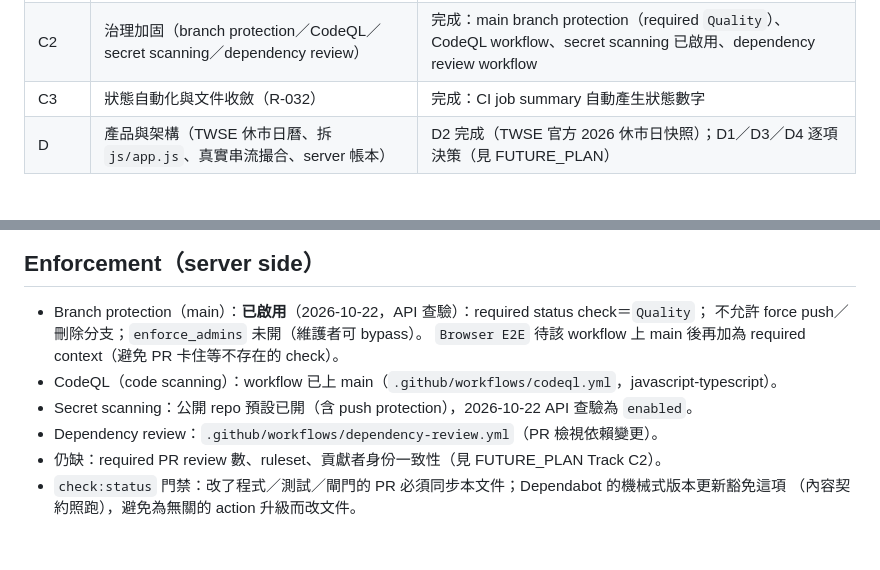
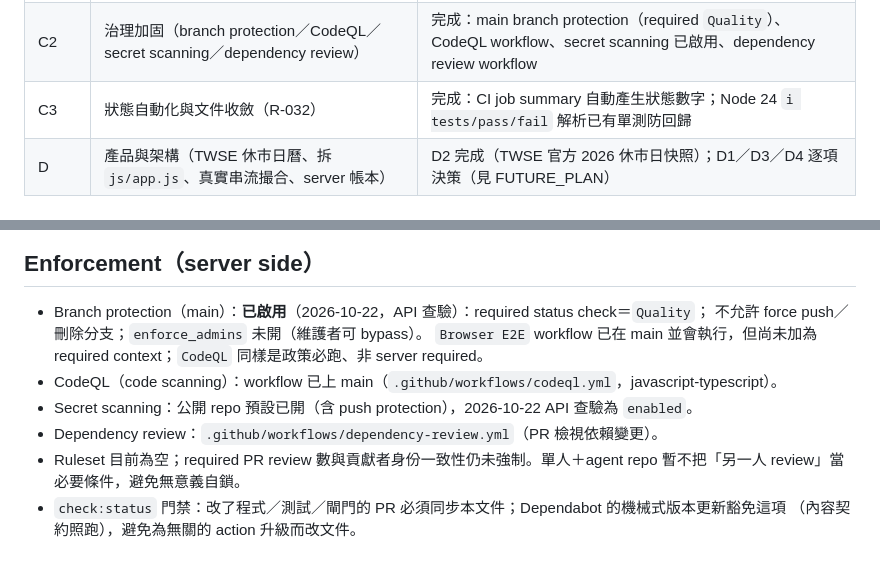
Before and after one commit to waydefu/stock, a Markdown page: docs/PROJECT_STATUS.md, 2 parts joined by grey strips. Rendered like a GitHub page.

Commit message:
docs(status): record current debt and enforcement truth

```diff
--- a/docs/PROJECT_STATUS.md
+++ b/docs/PROJECT_STATUS.md
@@ -26,7 +26,7 @@
 | B4 | 跨平台相容（F-10） | 完成：跨平台語法檢查、proxy lifecycle 測試 |
 | C1 | Browser E2E 進 CI（R-032） | 完成：`.github/workflows/e2e.yml`＋`tests/e2e/*`（含 R-023 突變回放） |
 | C2 | 治理加固（branch protection／CodeQL／secret scanning／dependency review） | 完成：main branch protection（required `Quality`）、CodeQL workflow、secret scanning 已啟用、dependency review workflow |
-| C3 | 狀態自動化與文件收斂（R-032） | 完成：CI job summary 自動產生狀態數字 |
+| C3 | 狀態自動化與文件收斂（R-032） | 完成：CI job summary 自動產生狀態數字；Node 24 `ℹ tests/pass/fail` 解析已有單測防回歸 |
 | D | 產品與架構（TWSE 休市日曆、拆 `js/app.js`、真實串流撮合、server 帳本） | D2 完成（TWSE 官方 2026 休市日快照）；D1／D3／D4 逐項決策（見 FUTURE_PLAN） |
 
 ## 真實資料與部署實測（2026-10-22，PR#37 合併後）
@@ -61,10 +61,10 @@ paper／research-only prototype；無 live broker path；公開 Pages 不持任
 
 - Branch protection（main）：**已啟用**（2026-10-22，API 查驗）：required status check＝`Quality`；
   不允許 force push／刪除分支；`enforce_admins` 未開（維護者可 bypass）。
-  `Browser E2E` 待該 workflow 上 main 後再加為 required context（避免 PR 卡住等不存在的 check）。
+  `Browser E2E` workflow 已在 main 並會執行，但尚未加為 required context；`CodeQL` 同樣是政策必跑、非 server required。
 - CodeQL（code scanning）：workflow 已上 main（`.github/workflows/codeql.yml`，javascript-typescript）。
 - Secret scanning：公開 repo 預設已開（含 push protection），2026-10-22 API 查驗為 `enabled`。
 - Dependency review：`.github/workflows/dependency-review.yml`（PR 檢視依賴變更）。
-- 仍缺：required PR review 數、ruleset、貢獻者身份一致性（見 FUTURE_PLAN Track C2）。
+- Ruleset 目前為空；required PR review 數與貢獻者身份一致性仍未強制。單人＋agent repo 暫不把「另一人 review」當必要條件，避免無意義自鎖。
 - `check:status` 門禁：改了程式／測試／閘門的 PR 必須同步本文件；Dependabot 的機械式版本更新豁免這項
   （內容契約照跑），避免為無關的 action 升級而改文件。
```
